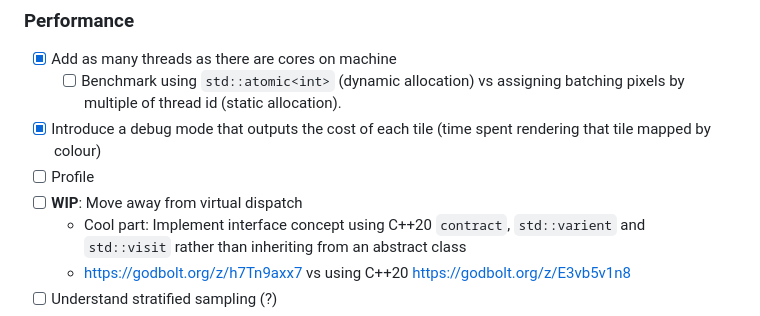
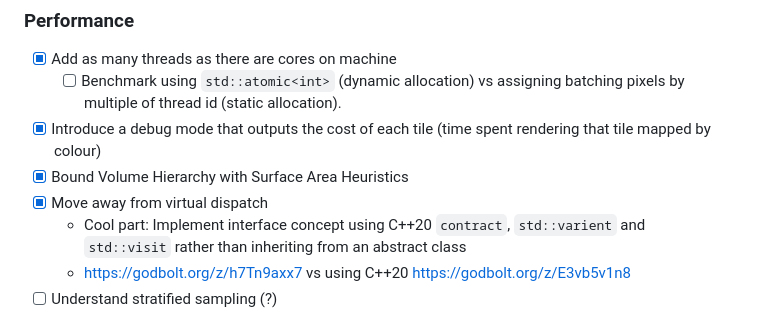
Before and after one commit to viatsk/raytracing, a Markdown page: README.md, the part around one of its changes. GitHub-like rendering.

```diff
--- a/README.md
+++ b/README.md
@@ -34,8 +39,8 @@ I ~~am~~ was reading and following this [textbook] [and it's follow-up][textbook
   * [x] Add as many threads as there are cores on machine
     * [ ] Benchmark using `std::atomic<int>` (dynamic allocation) vs assigning batching pixels by multiple of thread id (static allocation).
   * [x] Introduce a debug mode that outputs the cost of each tile (time spent rendering that tile mapped by colour)
-  * [ ] Profile
-  * [ ] **WIP**: Move away from virtual dispatch
+  * [x] Bound Volume Hierarchy with Surface Area Heuristics
+  * [x] Move away from virtual dispatch
       - Cool part: Implement interface concept using C++20 `contract`, `std::varient` and `std::visit` rather than inheriting from an abstract class
       - https://godbolt.org/z/h7Tn9axx7 vs using C++20 https://godbolt.org/z/E3vb5v1n8
   * [ ] Understand stratified sampling (?)
```
Also changed, not shown: other parts of README.md (+17 -8 lines), out/rt11-dbgcolour-bvh.jpg (added), out/rt11-dbgcolour-linear.jpg (added), out/rt11DRAWNBVHBETTER.jpg (added).
